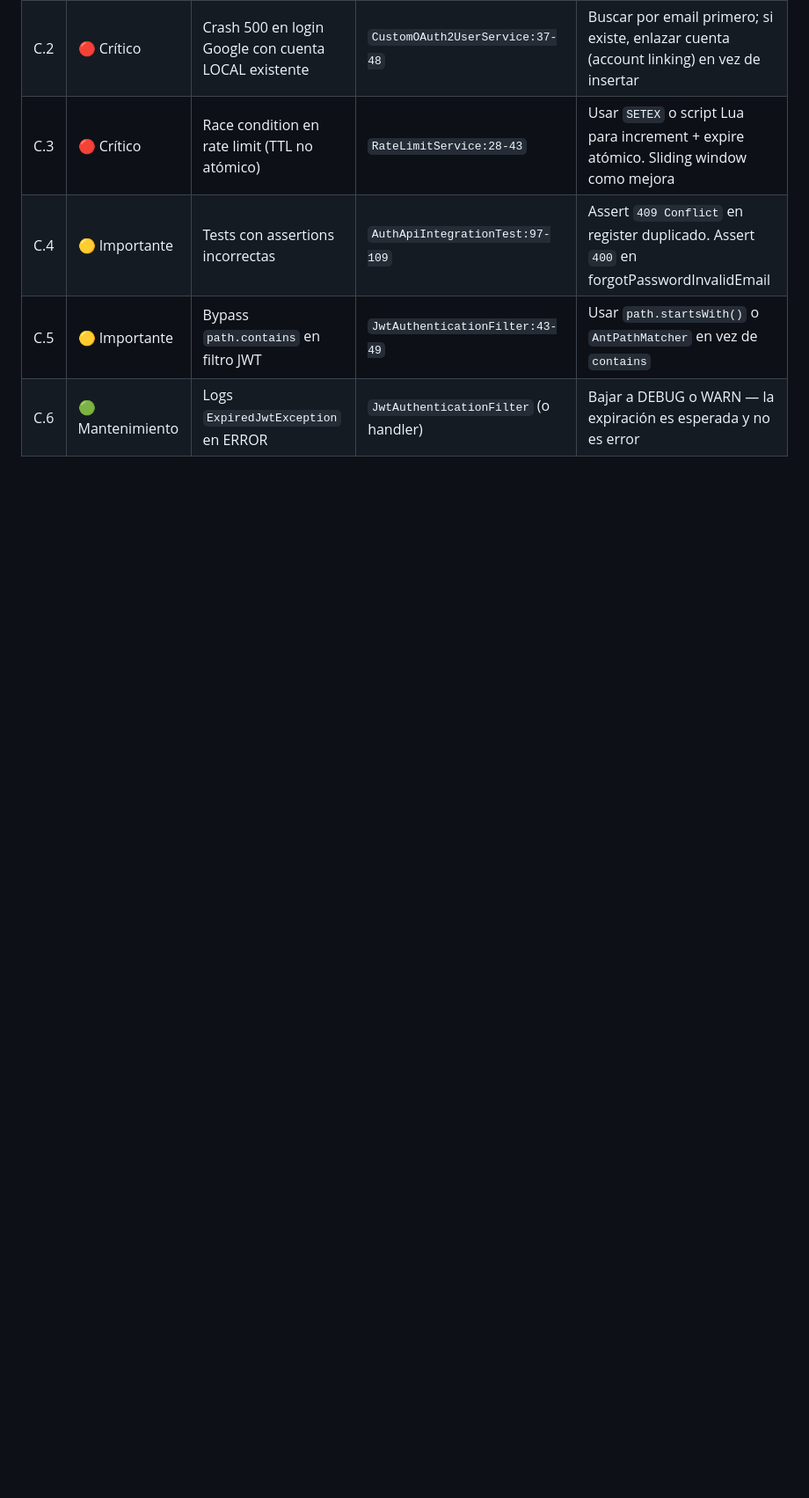
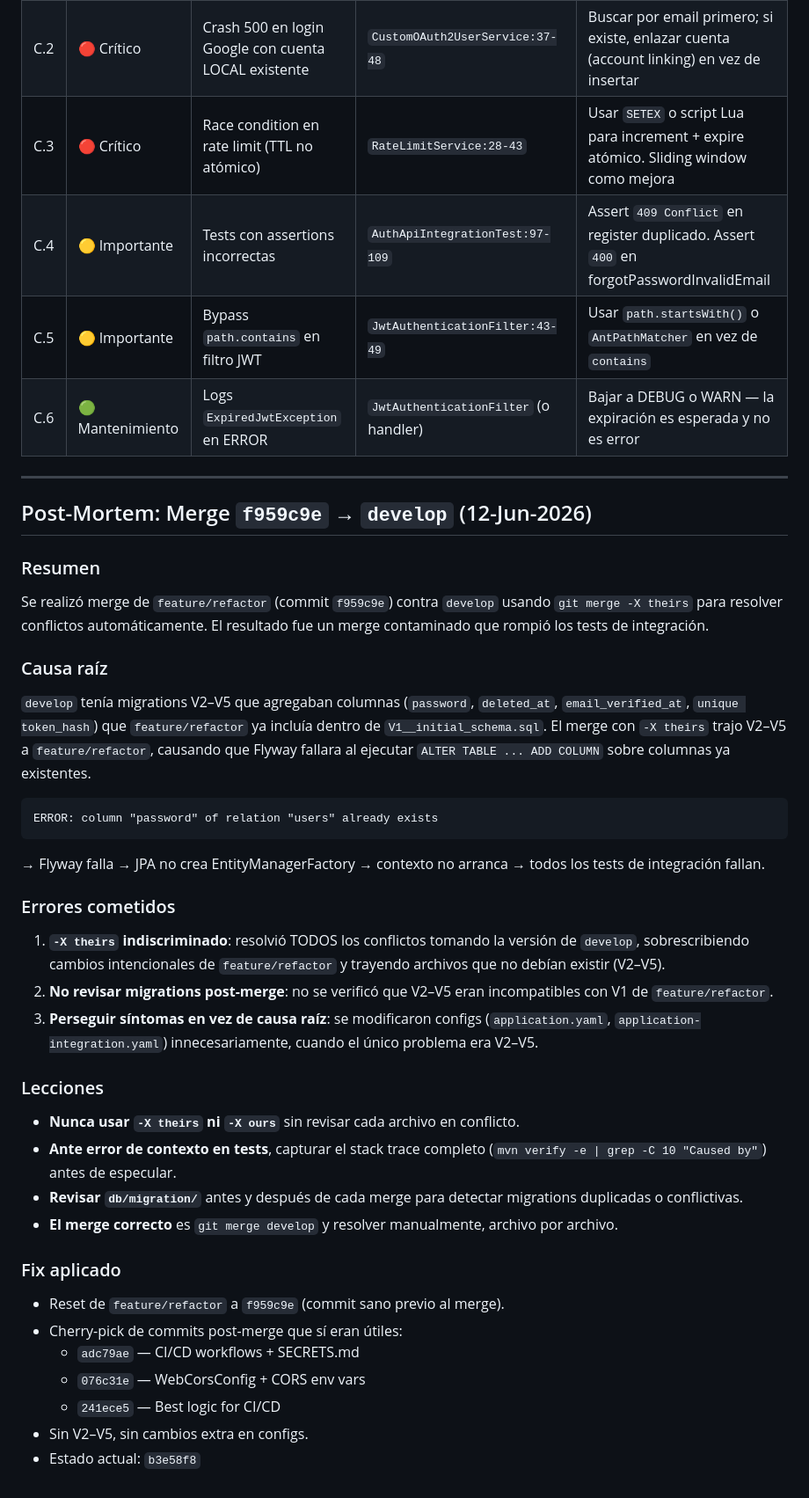
Before and after one commit to dio-quincarDev/pymes-admin, a Markdown page: REFACTOR-STRATEGY.md, the part around the change. Shown at 88% size. Drawn GitHub-style; blank space fills up the shorter version.

Commit message:
stablished feature/refactor post-merge - reset a f959c9e ci/cd y cors

````diff
--- a/REFACTOR-STRATEGY.md
+++ b/REFACTOR-STRATEGY.md
@@ -134,3 +134,39 @@ Se conserva como está. Contiene las mismas variables que el root `.env` pero co
 | C.4 | 🟡 Importante | Tests con assertions incorrectas | `AuthApiIntegrationTest:97-109` | Assert `409 Conflict` en register duplicado. Assert `400` en forgotPasswordInvalidEmail |
 | C.5 | 🟡 Importante | Bypass `path.contains` en filtro JWT | `JwtAuthenticationFilter:43-49` | Usar `path.startsWith()` o `AntPathMatcher` en vez de `contains` |
 | C.6 | 🟢 Mantenimiento | Logs `ExpiredJwtException` en ERROR | `JwtAuthenticationFilter` (o handler) | Bajar a DEBUG o WARN — la expiración es esperada y no es error |
+
+---
+
+## Post-Mortem: Merge `f959c9e` → `develop` (12-Jun-2026)
+
+### Resumen
+Se realizó merge de `feature/refactor` (commit `f959c9e`) contra `develop` usando `git merge -X theirs` para resolver conflictos automáticamente. El resultado fue un merge contaminado que rompió los tests de integración.
+
+### Causa raíz
+`develop` tenía migrations V2–V5 que agregaban columnas (`password`, `deleted_at`, `email_verified_at`, `unique token_hash`) que `feature/refactor` ya incluía dentro de `V1__initial_schema.sql`. El merge con `-X theirs` trajo V2–V5 a `feature/refactor`, causando que Flyway fallara al ejecutar `ALTER TABLE ... ADD COLUMN` sobre columnas ya existentes.
+
+```
+ERROR: column "password" of relation "users" already exists
+```
+
+→ Flyway falla → JPA no crea EntityManagerFactory → contexto no arranca → todos los tests de integración fallan.
+
+### Errores cometidos
+1. **`-X theirs` indiscriminado**: resolvió TODOS los conflictos tomando la versión de `develop`, sobrescribiendo cambios intencionales de `feature/refactor` y trayendo archivos que no debían existir (V2–V5).
+2. **No revisar migrations post-merge**: no se verificó que V2–V5 eran incompatibles con V1 de `feature/refactor`.
+3. **Perseguir síntomas en vez de causa raíz**: se modificaron configs (`application.yaml`, `application-integration.yaml`) innecesariamente, cuando el único problema era V2–V5.
+
+### Lecciones
+- **Nunca usar `-X theirs` ni `-X ours`** sin revisar cada archivo en conflicto.
+- **Ante error de contexto en tests**, capturar el stack trace completo (`mvn verify -e | grep -C 10 "Caused by"`) antes de especular.
+- **Revisar `db/migration/`** antes y después de cada merge para detectar migrations duplicadas o conflictivas.
+- **El merge correcto** es `git merge develop` y resolver manualmente, archivo por archivo.
+
+### Fix aplicado
+- Reset de `feature/refactor` a `f959c9e` (commit sano previo al merge).
+- Cherry-pick de commits post-merge que sí eran útiles:
+  - `adc79ae` — CI/CD workflows + SECRETS.md
+  - `076c31e` — WebCorsConfig + CORS env vars
+  - `241ece5` — Best logic for CI/CD
+- Sin V2–V5, sin cambios extra en configs.
+- Estado actual: `b3e58f8`
````
